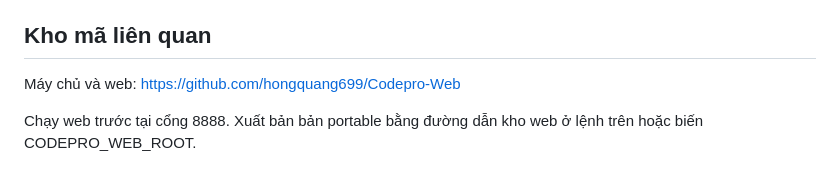
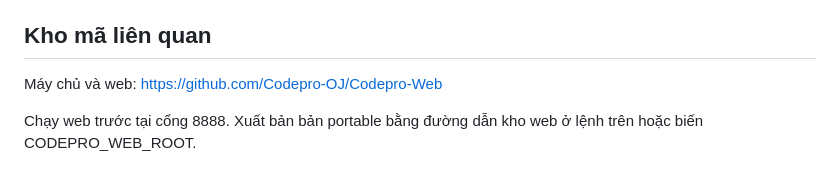
Before and after one commit to Codepro-OJ/Codepro-Client, a Markdown page: README.md, the part around the change. Rendered like a GitHub page.

Commit message:
Update repository links for Codepro organization

```diff
--- a/README.md
+++ b/README.md
@@ -51,6 +51,6 @@ Token tài khoản được lưu bằng Electron `safeStorage` khi hệ điều
 
 ## Kho mã liên quan
 
-Máy chủ và web: https://github.com/hongquang699/Codepro-Web
+Máy chủ và web: https://github.com/Codepro-OJ/Codepro-Web
 
 Chạy web trước tại cổng 8888. Xuất bản bản portable bằng đường dẫn kho web ở lệnh trên hoặc biến CODEPRO_WEB_ROOT.
```
